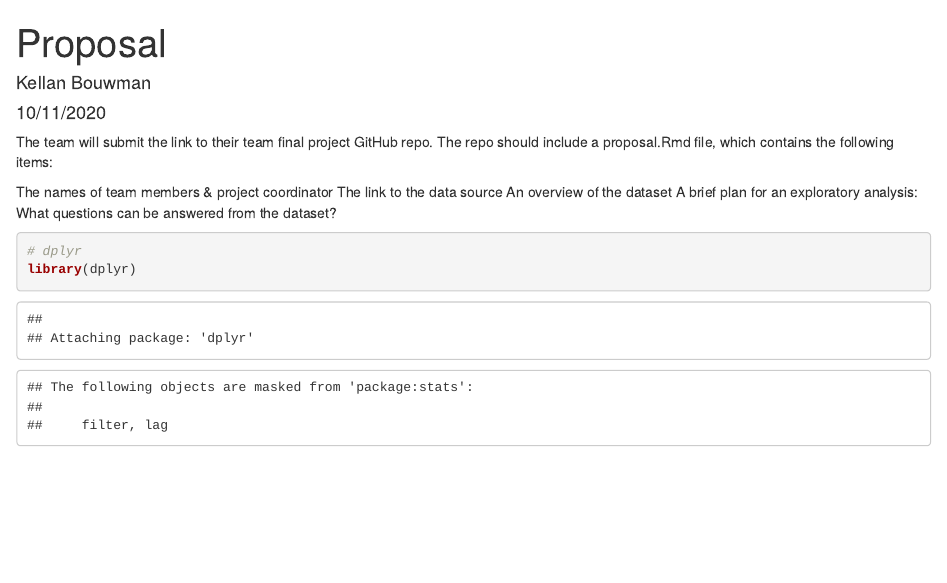
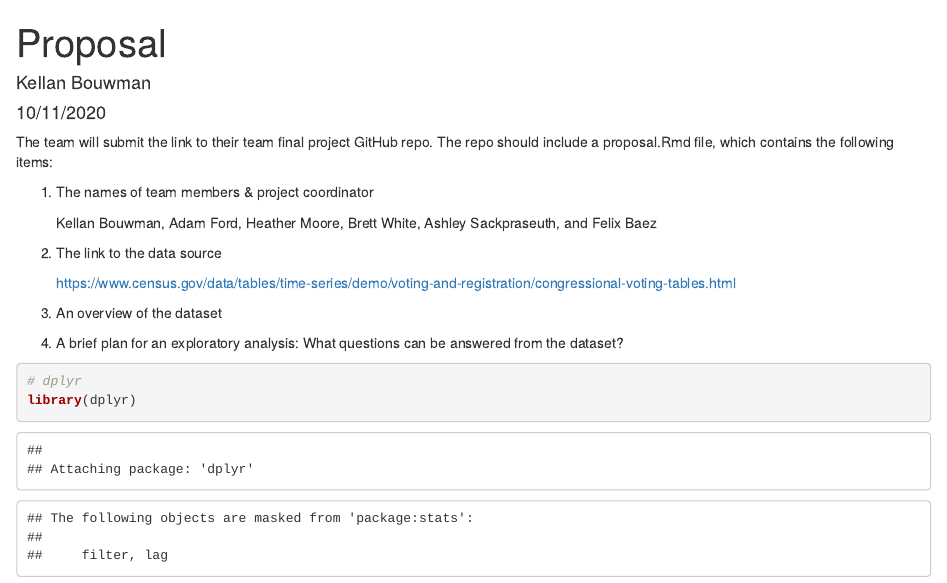
Before and after one commit to bouwmank/ds_202_GroupProject, an R Markdown document (proposal.Rmd): the page in a window 1100 px wide, from its top. Rendered offline with R 4.5, knitr and Pandoc, with nearby package versions.

Commit message:
Reformatted document

````diff
--- a/proposal.Rmd
+++ b/proposal.Rmd
@@ -7,10 +7,17 @@
 
 The team will submit the link to their team final project GitHub repo. The repo should include a proposal.Rmd file, which contains the following items:
 
-The names of team members & project coordinator
-The link to the data source
-An overview of the dataset
-A brief plan for an exploratory analysis: What questions can be answered from the dataset?
+1. The names of team members & project coordinator
+
+     Kellan Bouwman, Adam Ford, Heather Moore, Brett White, Ashley Sackpraseuth, and Felix Baez
+
+2. The link to the data source
+
+     https://www.census.gov/data/tables/time-series/demo/voting-and-registration/congressional-voting-tables.html
+
+3. An overview of the dataset
+
+4. A brief plan for an exploratory analysis: What questions can be answered from the dataset?
 
 ```{r}
 # dplyr
````
